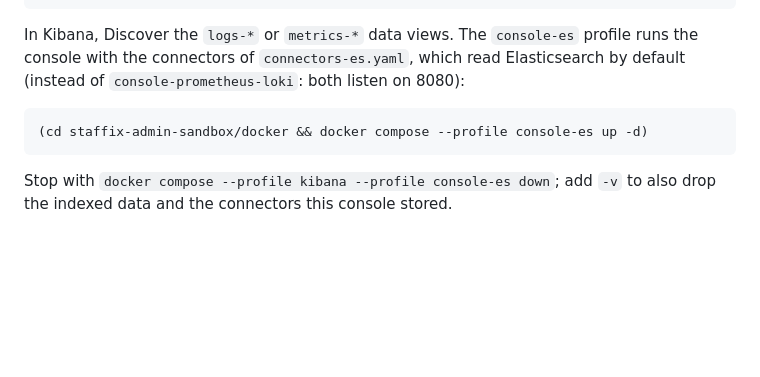
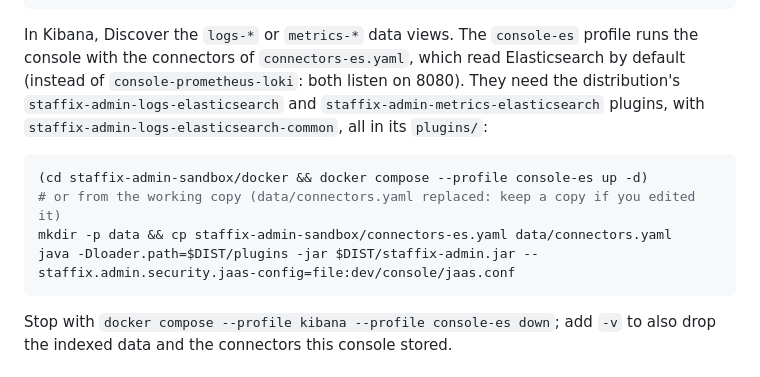
Before and after one commit to lolaf-org/staffix-admin, a Markdown page: staffix-admin-sandbox/README.md, the part around the change. Drawn GitHub-style; blank space fills up the shorter version.

Commit message:
Name the Elasticsearch plugins in the sandbox README

````diff
--- a/staffix-admin-sandbox/README.md
+++ b/staffix-admin-sandbox/README.md
@@ -45,10 +45,14 @@ map as histograms). Point the engines at it instead of the default collector:
 
 In Kibana, Discover the `logs-*` or `metrics-*` data views. The `console-es` profile runs the console with the
 connectors of `connectors-es.yaml`, which read Elasticsearch by default (instead of `console-prometheus-loki`: both
-listen on 8080):
+listen on 8080). They need the distribution's `staffix-admin-logs-elasticsearch` and
+`staffix-admin-metrics-elasticsearch` plugins, with `staffix-admin-logs-elasticsearch-common`, all in its `plugins/`:
 
 ```shell
 (cd staffix-admin-sandbox/docker && docker compose --profile console-es up -d)
+# or from the working copy (data/connectors.yaml replaced: keep a copy if you edited it)
+mkdir -p data && cp staffix-admin-sandbox/connectors-es.yaml data/connectors.yaml
+java -Dloader.path=$DIST/plugins -jar $DIST/staffix-admin.jar --staffix.admin.security.jaas-config=file:dev/console/jaas.conf
 ```
 
 Stop with `docker compose --profile kibana --profile console-es down`; add `-v` to also drop the indexed data and the
````
